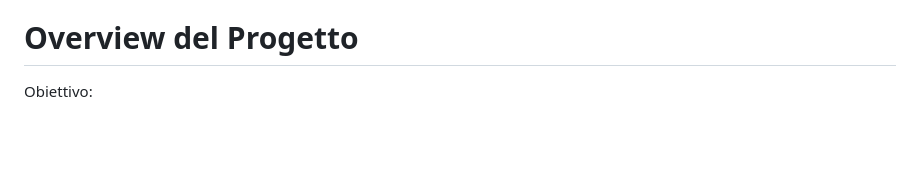
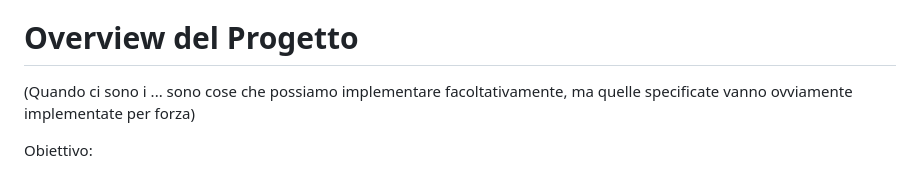
Before and after one commit to lorenzozulli/progetto-tecnologie-web, a Markdown page: README.md, the part around the change. Drawn GitHub-style; blank space fills up the shorter version.

Commit message:
Altri aggiornamenti del readme.md

```diff
--- a/README.md
+++ b/README.md
@@ -6,6 +6,8 @@ Repository per il progetto di Tecnologie web di:
 * Lorenzo Zulli
 
 # Overview del Progetto
+(Quando ci sono i ... sono cose che possiamo implementare facoltativamente, ma quelle specificate vanno ovviamente implementate per forza)
+
 Obiettivo:
 
 Obiettivo del progetto è la realizzazione di un sito web per la pubblicizzazione di offerte promozionali (sconti,
```
